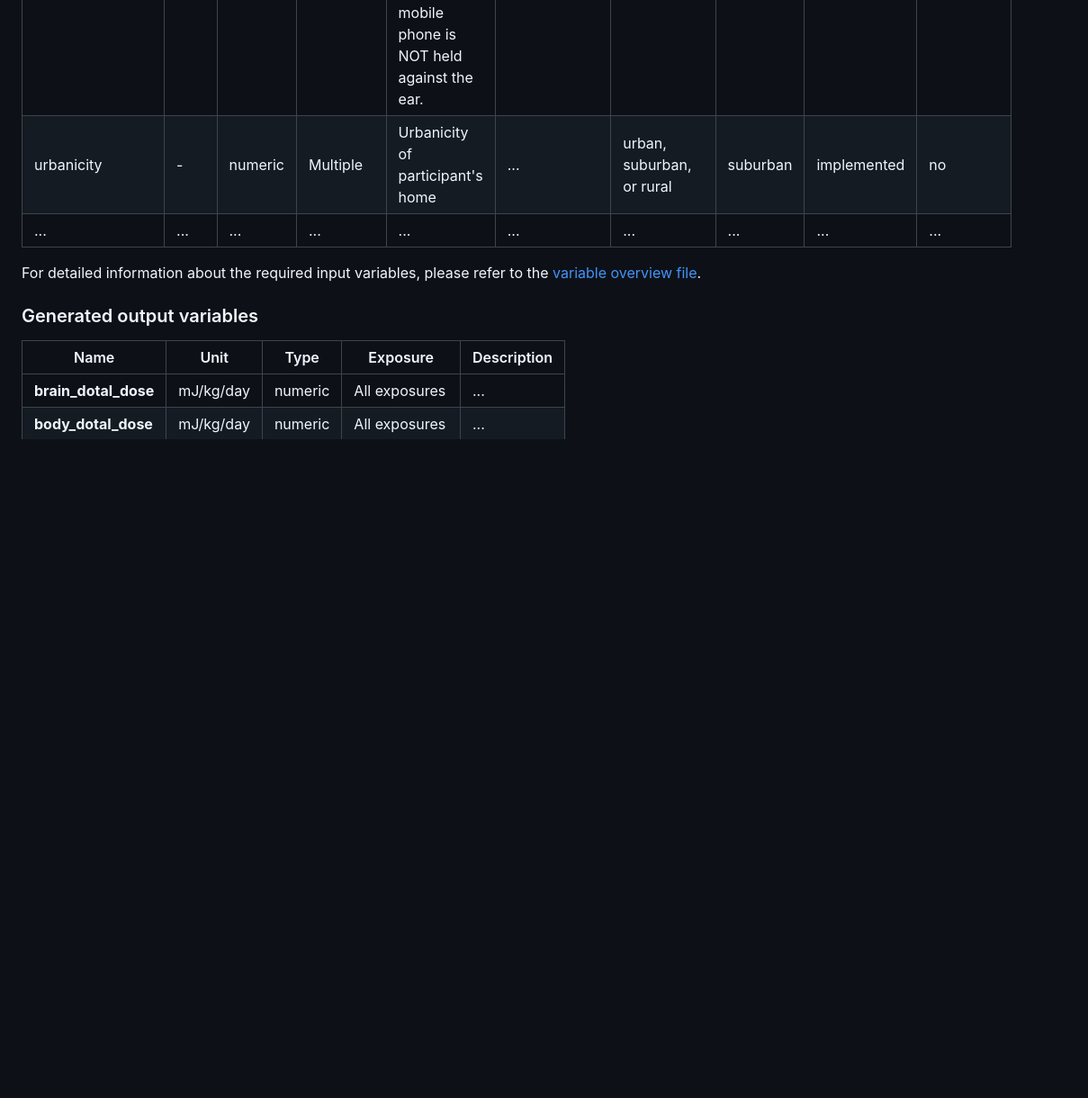
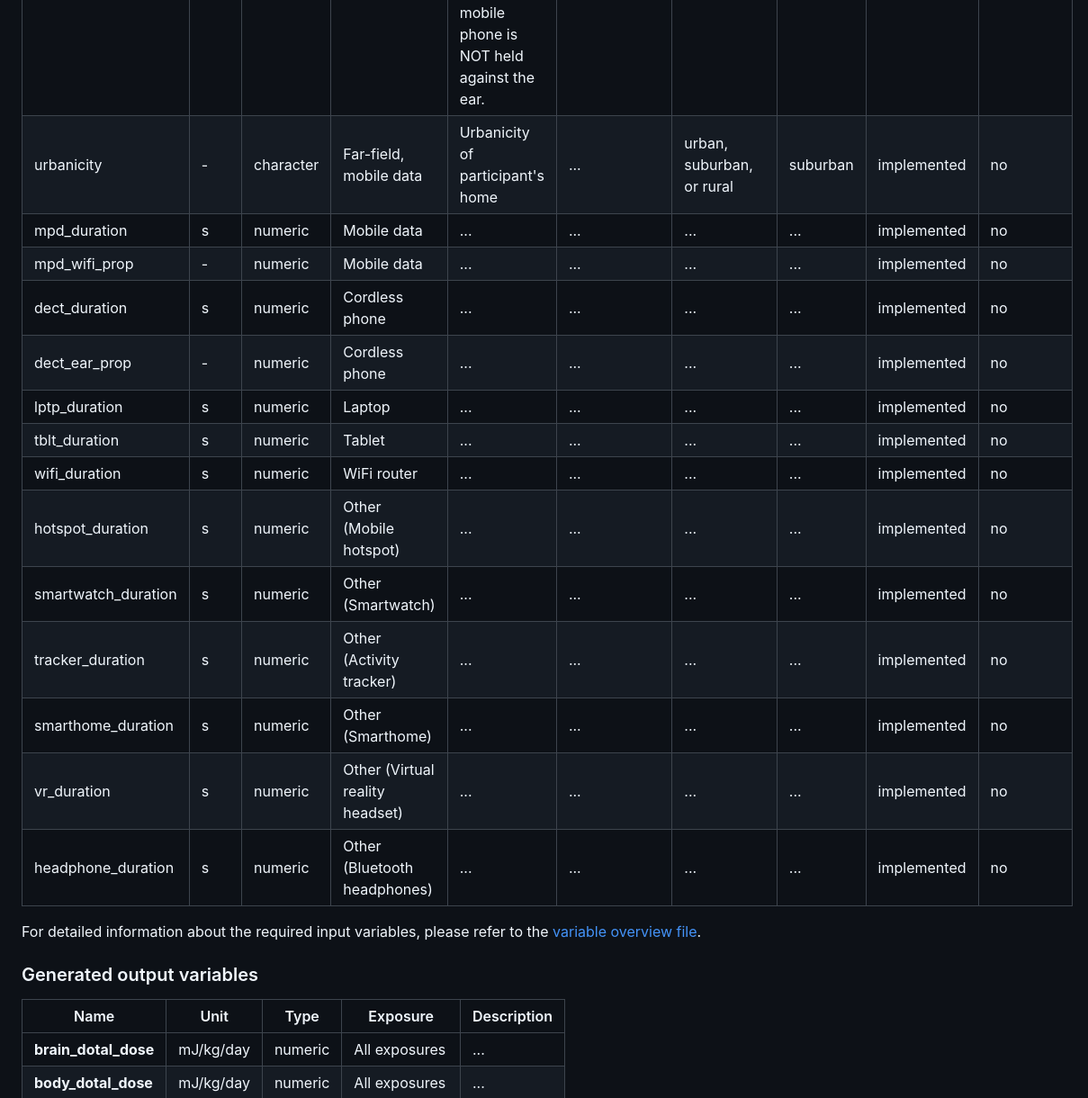
Before and after one commit to wipfir97/RFDose, a Markdown page: README.md, the part around the change. Shown at 90% size. Rendered like a GitHub page; blank space fills up the shorter version.

Commit message:
updated readme input variable table

```diff
--- a/README.md
+++ b/README.md
@@ -103,8 +103,20 @@ We consider the following exposure sources in the dose calculations:
 | mpc_duration | s | numeric | Mobile calling | Daily duration of mobile phone calls (with or without app) | ... | >= 0 and <= 86400 | 425 | implemented | no |
 | mpc_ear_prop | - | numeric | Mobile calling | Proportion of time the mobile phone is held against head during mobile calls | ... | >= 0 and <= 1 | ... | implemented | no |
 | mpc_headp_prop | - | numeric | Mobile calling | Proportion of time headphones are used during mobile phone calls when mobile phone is NOT held against the ear. | ... | >= 0 and <= 1 | ... | implemented | no |
-| urbanicity | - | numeric | Multiple | Urbanicity of participant's home | ... | urban, suburban, or rural | suburban | implemented | no |
-| ... | ... | ... | ... | ... | ... | ... | ... | ... | ... |
+| urbanicity | - | character | Far-field, mobile data | Urbanicity of participant's home | ... | urban, suburban, or rural | suburban | implemented | no |
+| mpd_duration | s | numeric | Mobile data | ... | ... | ... | ... | implemented | no |
+| mpd_wifi_prop | - | numeric | Mobile data | ... | ... | ... | ... | implemented | no |
+| dect_duration | s | numeric | Cordless phone | ... | ... | ... | ... | implemented | no |
+| dect_ear_prop | - | numeric | Cordless phone | ... | ... | ... | ... | implemented | no |
+| lptp_duration | s | numeric | Laptop | ... | ... | ... | ... | implemented | no |
+| tblt_duration | s | numeric | Tablet | ... | ... | ... | ... | implemented | no |
+| wifi_duration | s | numeric | WiFi router | ... | ... | ... | ... | implemented | no |
+| hotspot_duration | s | numeric | Other (Mobile hotspot) | ... | ... | ... | ... | implemented | no |
+| smartwatch_duration | s | numeric | Other (Smartwatch) | ... | ... | ... | ... | implemented | no |
+| tracker_duration | s | numeric | Other (Activity tracker) | ... | ... | ... | ... | implemented | no |
+| smarthome_duration | s | numeric | Other (Smarthome) | ... | ... | ... | ... | implemented | no |
+| vr_duration | s | numeric | Other (Virtual reality headset) | ... | ... | ... | ... | implemented | no |
+| headphone_duration | s | numeric | Other (Bluetooth headphones) | ... | ... | ... | ... | implemented | no |
 
 For detailed information about the required input variables, please refer to the [variable overview file](data/user_variables.xlsx).
 
```
